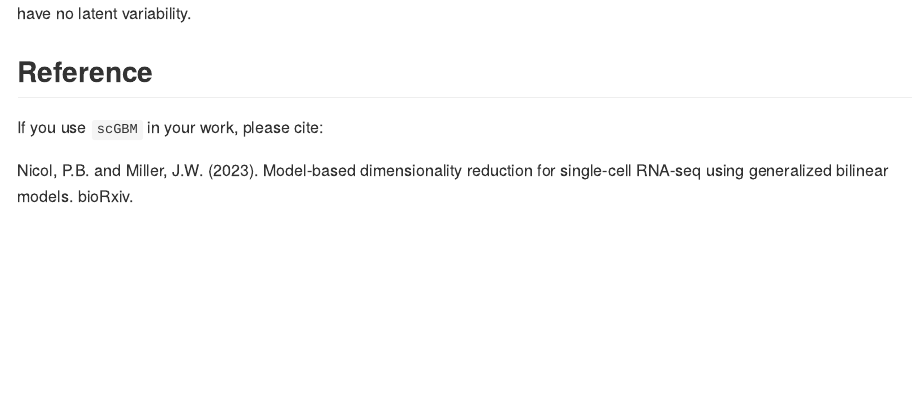
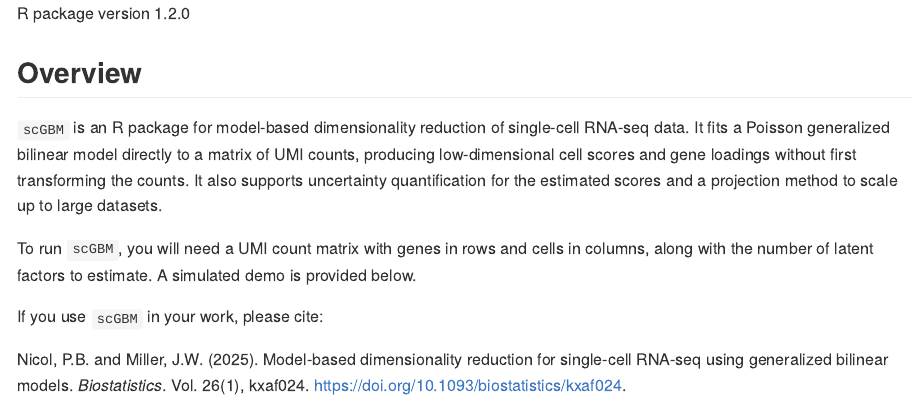
Before and after one commit to phillipnicol/scGBM, an R Markdown document (README.Rmd): the page in a window 1100 px wide, from 5090 px down before the commit and from 150 px down after it. The pictures show the output file README.md that the author committed with the source, drawn offline in the style of GitHub.

Commit message:
Add citation

````diff
--- a/README.Rmd
+++ b/README.Rmd
@@ -8,3 +8,12 @@ output: github_document
 knitr::opts_chunk$set(echo = TRUE)
 ```
 
+## Overview
+
+`scGBM` is an R package for model-based dimensionality reduction of single-cell RNA-seq data. It fits a Poisson generalized bilinear model directly to a matrix of UMI counts, producing low-dimensional cell scores and gene loadings without first transforming the counts. It also supports uncertainty quantification for the estimated scores and a projection method to scale up to large datasets.
+
+To run `scGBM`, you will need a UMI count matrix with genes in rows and cells in columns, along with the number of latent factors to estimate. A simulated demo is provided below.
+
+If you use `scGBM` in your work, please cite:
+
+Nicol, P.B. and Miller, J.W. (2025). Model-based dimensionality reduction for single-cell RNA-seq using generalized bilinear models. *Biostatistics*. Vol. 26(1), kxaf024. [https://doi.org/10.1093/biostatistics/kxaf024](https://doi.org/10.1093/biostatistics/kxaf024).
@@ -127,11 +137,3 @@ cci$cci_diagonal
 
 
 The heatmap shows there is significant overlap between the clusters. This is expected because the data was simulated to have no latent variability.
-
-
-## Reference
-
-If you use `scGBM` in your work, please cite:
-
-Nicol, P.B. and Miller, J.W. (2023). Model-based dimensionality reduction for single-cell RNA-seq
-using generalized bilinear models. bioRxiv.
````
Also changed, not shown: README.md, README.Rmd (3 more changed lines), 1 other file.
